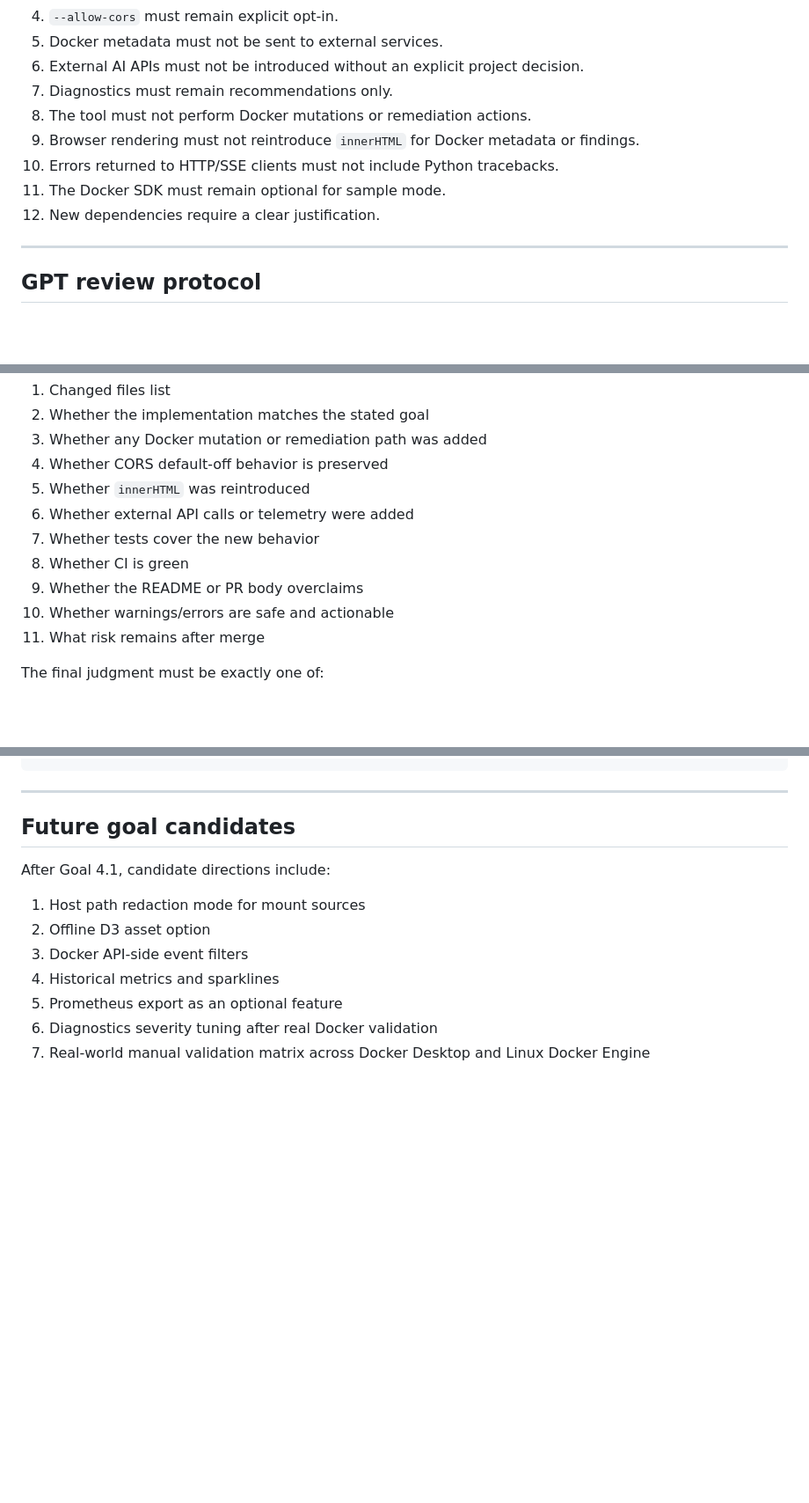
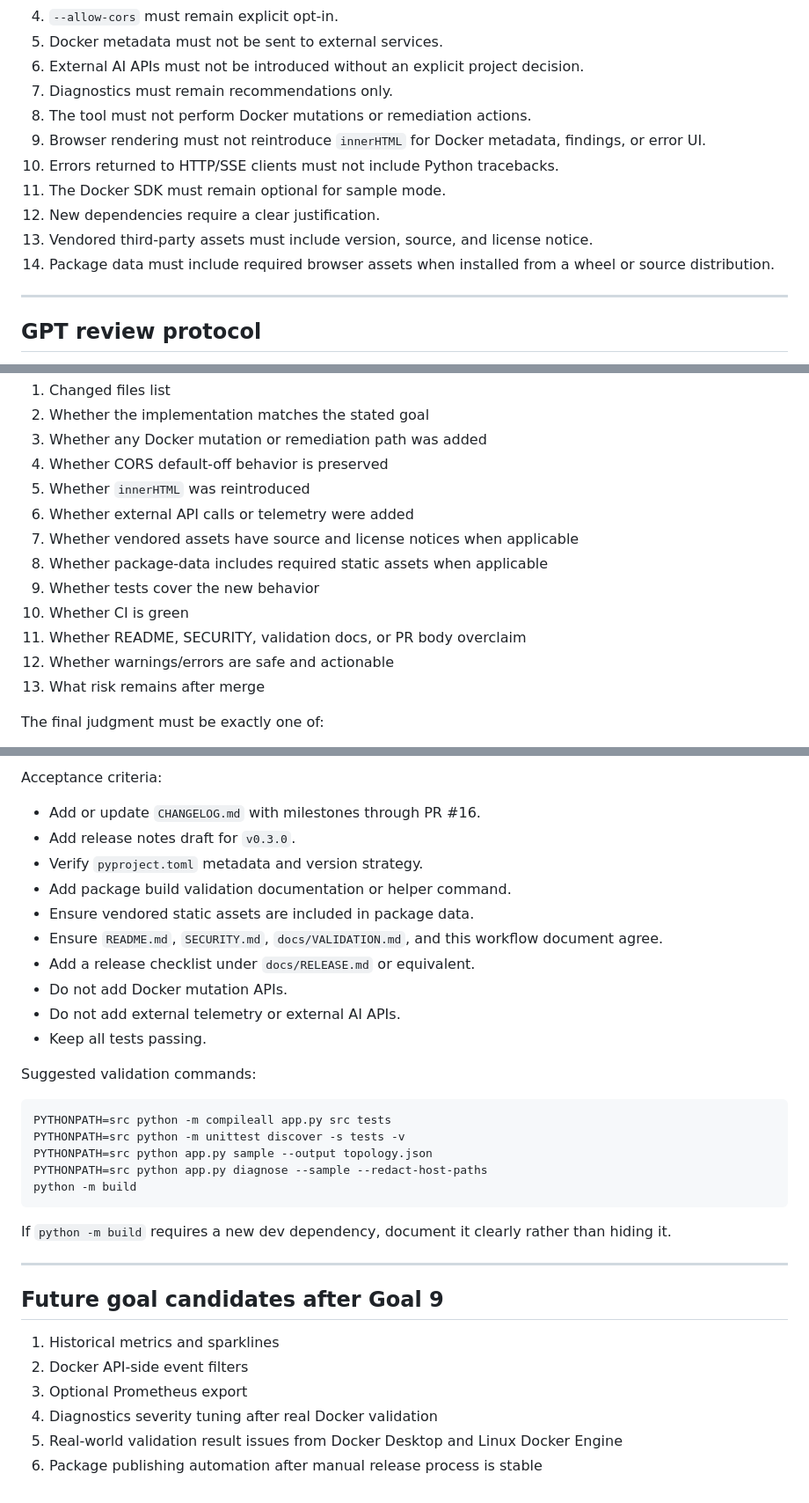
Before and after one commit to hiroshitanaka-creator/Docker-Topology-Live, a Markdown page: docs/AI_WORKFLOW.md, 3 parts joined by grey strips. Shown at 88% size. Drawn GitHub-style; blank space fills up the shorter version.

````diff
--- a/docs/AI_WORKFLOW.md
+++ b/docs/AI_WORKFLOW.md
@@ -64,10 +81,12 @@ These constraints apply to all future work:
 6. External AI APIs must not be introduced without an explicit project decision.
 7. Diagnostics must remain recommendations only.
 8. The tool must not perform Docker mutations or remediation actions.
-9. Browser rendering must not reintroduce `innerHTML` for Docker metadata or findings.
+9. Browser rendering must not reintroduce `innerHTML` for Docker metadata, findings, or error UI.
 10. Errors returned to HTTP/SSE clients must not include Python tracebacks.
 11. The Docker SDK must remain optional for sample mode.
 12. New dependencies require a clear justification.
+13. Vendored third-party assets must include version, source, and license notice.
+14. Package data must include required browser assets when installed from a wheel or source distribution.
 
 ---
 
@@ -83,11 +102,13 @@ Minimum review checklist:
 4. Whether CORS default-off behavior is preserved
 5. Whether `innerHTML` was reintroduced
 6. Whether external API calls or telemetry were added
-7. Whether tests cover the new behavior
-8. Whether CI is green
-9. Whether the README or PR body overclaims
-10. Whether warnings/errors are safe and actionable
-11. What risk remains after merge
+7. Whether vendored assets have source and license notices when applicable
+8. Whether package-data includes required static assets when applicable
+9. Whether tests cover the new behavior
+10. Whether CI is green
+11. Whether README, SECURITY, validation docs, or PR body overclaim
+12. Whether warnings/errors are safe and actionable
+13. What risk remains after merge
 
 The final judgment must be exactly one of:
 
@@ -216,15 +245,37 @@ Clarify manual review wording for diagnostic recommendations
 ```
+
+Acceptance criteria:
+
+- Add or update `CHANGELOG.md` with milestones through PR #16.
+- Add release notes draft for `v0.3.0`.
+- Verify `pyproject.toml` metadata and version strategy.
+- Add package build validation documentation or helper command.
+- Ensure vendored static assets are included in package data.
+- Ensure `README.md`, `SECURITY.md`, `docs/VALIDATION.md`, and this workflow document agree.
+- Add a release checklist under `docs/RELEASE.md` or equivalent.
+- Do not add Docker mutation APIs.
+- Do not add external telemetry or external AI APIs.
+- Keep all tests passing.
+
+Suggested validation commands:
+
+```bash
+PYTHONPATH=src python -m compileall app.py src tests
+PYTHONPATH=src python -m unittest discover -s tests -v
+PYTHONPATH=src python app.py sample --output topology.json
+PYTHONPATH=src python app.py diagnose --sample --redact-host-paths
+python -m build
+```
+
+If `python -m build` requires a new dev dependency, document it clearly rather than hiding it.
 
 ---
 
-## Future goal candidates
+## Future goal candidates after Goal 9
 
-After Goal 4.1, candidate directions include:
-
-1. Host path redaction mode for mount sources
-2. Offline D3 asset option
-3. Docker API-side event filters
-4. Historical metrics and sparklines
-5. Prometheus export as an optional feature
-6. Diagnostics severity tuning after real Docker validation
-7. Real-world manual validation matrix across Docker Desktop and Linux Docker Engine
+1. Historical metrics and sparklines
+2. Docker API-side event filters
+3. Optional Prometheus export
+4. Diagnostics severity tuning after real Docker validation
+5. Real-world validation result issues from Docker Desktop and Linux Docker Engine
+6. Package publishing automation after manual release process is stable
````
Also changed, not shown: other parts of docs/AI_WORKFLOW.md (+44 -19 lines).
